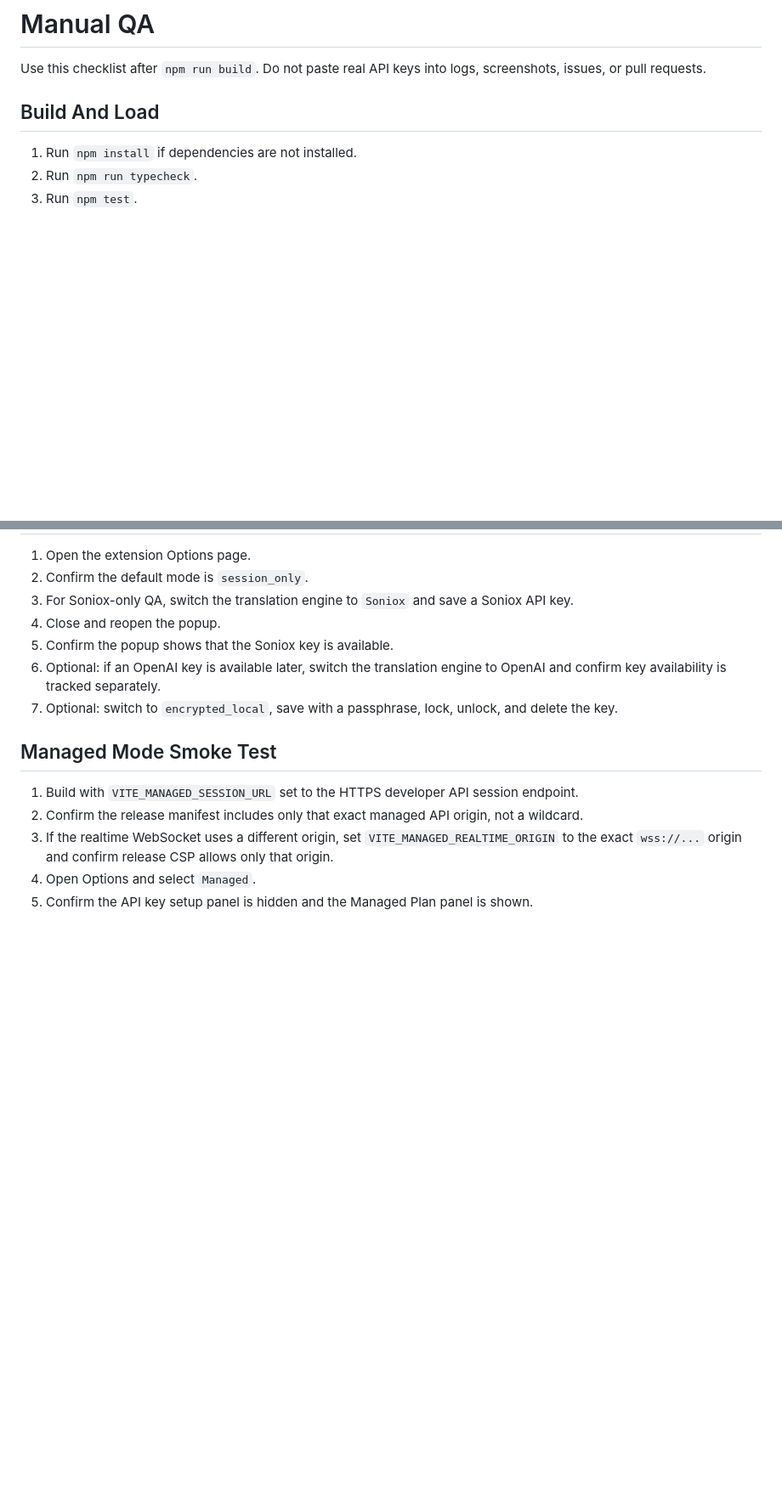
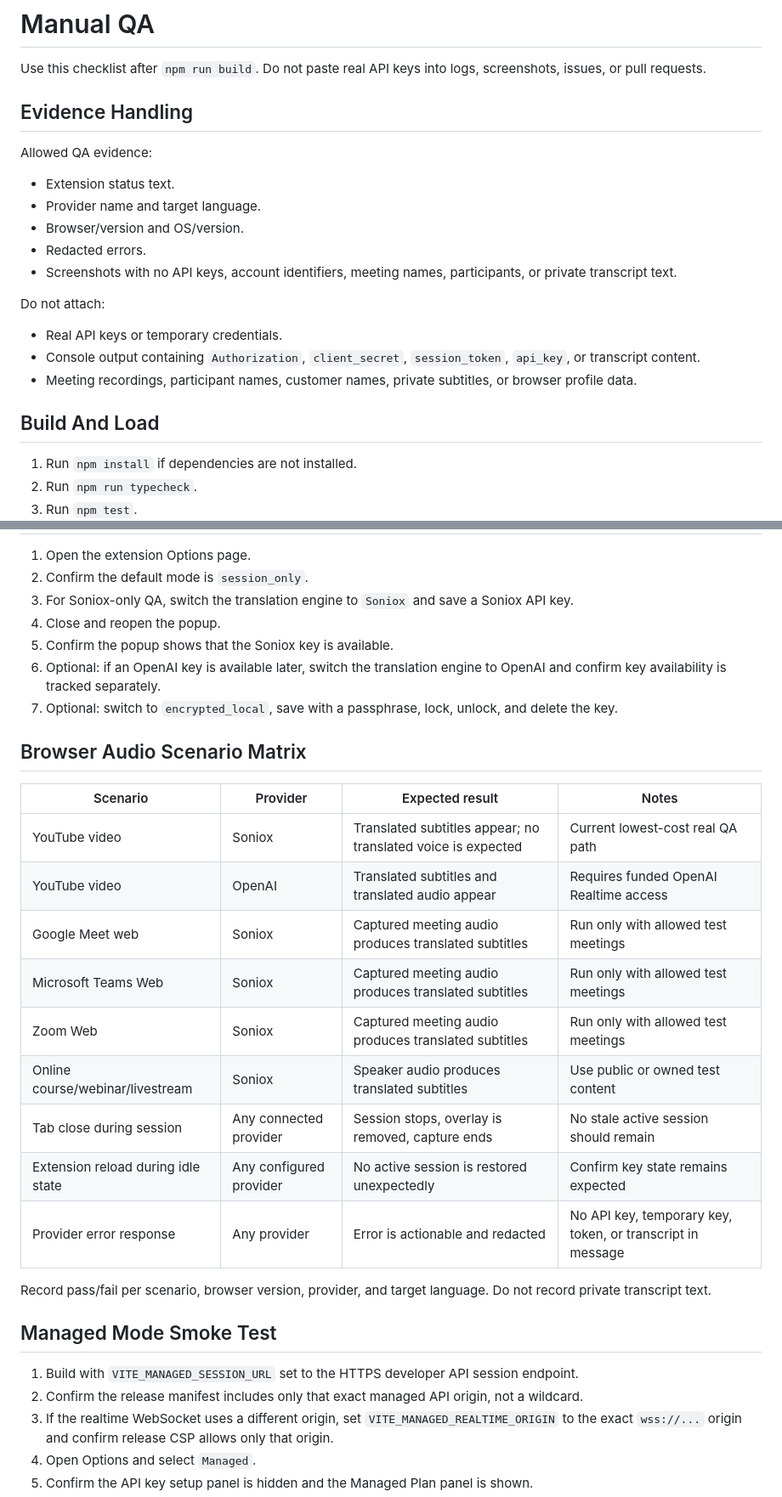
Before and after one commit to 0xdaike/realtime-translate-extension, a Markdown page: docs/MANUAL_QA.md, 2 parts joined by grey strips. Shown at 85% size. Drawn GitHub-style; blank space fills up the shorter version.

```diff
--- a/docs/MANUAL_QA.md
+++ b/docs/MANUAL_QA.md
@@ -1,6 +1,22 @@
 # Manual QA
 
 Use this checklist after `npm run build`. Do not paste real API keys into logs, screenshots, issues, or pull requests.
+
+## Evidence Handling
+
+Allowed QA evidence:
+
+- Extension status text.
+- Provider name and target language.
+- Browser/version and OS/version.
+- Redacted errors.
+- Screenshots with no API keys, account identifiers, meeting names, participants, or private transcript text.
+
+Do not attach:
+
+- Real API keys or temporary credentials.
+- Console output containing `Authorization`, `client_secret`, `session_token`, `api_key`, or transcript content.
+- Meeting recordings, participant names, customer names, private subtitles, or browser profile data.
 
 ## Build And Load
 
@@ -21,6 +37,22 @@ Use this checklist after `npm run build`. Do not paste real API keys into logs,
 5. Confirm the popup shows that the Soniox key is available.
 6. Optional: if an OpenAI key is available later, switch the translation engine to OpenAI and confirm key availability is tracked separately.
 7. Optional: switch to `encrypted_local`, save with a passphrase, lock, unlock, and delete the key.
+
+## Browser Audio Scenario Matrix
+
+| Scenario | Provider | Expected result | Notes |
+|---|---|---|---|
+| YouTube video | Soniox | Translated subtitles appear; no translated voice is expected | Current lowest-cost real QA path |
+| YouTube video | OpenAI | Translated subtitles and translated audio appear | Requires funded OpenAI Realtime access |
+| Google Meet web | Soniox | Captured meeting audio produces translated subtitles | Run only with allowed test meetings |
+| Microsoft Teams Web | Soniox | Captured meeting audio produces translated subtitles | Run only with allowed test meetings |
+| Zoom Web | Soniox | Captured meeting audio produces translated subtitles | Run only with allowed test meetings |
+| Online course/webinar/livestream | Soniox | Speaker audio produces translated subtitles | Use public or owned test content |
+| Tab close during session | Any connected provider | Session stops, overlay is removed, capture ends | No stale active session should remain |
+| Extension reload during idle state | Any configured provider | No active session is restored unexpectedly | Confirm key state remains expected |
+| Provider error response | Any provider | Error is actionable and redacted | No API key, temporary key, token, or transcript in message |
+
+Record pass/fail per scenario, browser version, provider, and target language. Do not record private transcript text.
 
 ## Managed Mode Smoke Test
 
```
Also changed, not shown: other parts of docs/MANUAL_QA.md (+1 -0 lines), CONTRIBUTING.md (added, +45 -0 lines), README.md (+2 -0 lines).
